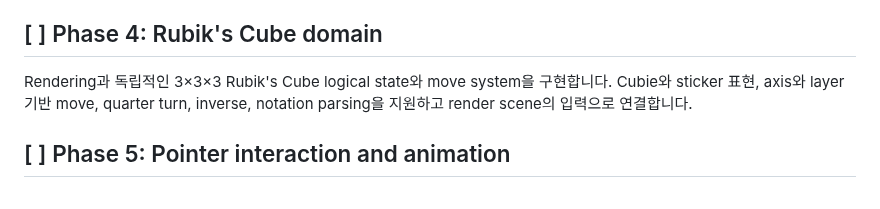
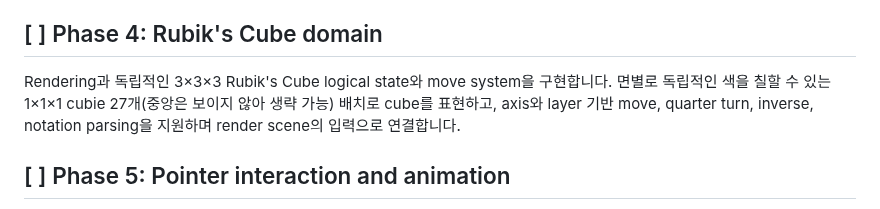
Before and after one commit to OSSCA-thorvg/Hackathon-Rubiks-Cube, a Markdown page: docs/tasks/IMPLEMENTATION_PLAN.md, the part around the change. GitHub-like rendering.

```diff
--- a/docs/tasks/IMPLEMENTATION_PLAN.md
+++ b/docs/tasks/IMPLEMENTATION_PLAN.md
@@ -43,7 +43,7 @@ Model, view, projection, back-face culling, depth sorting을 거쳐 하나의 3D
 ## [ ] Phase 4: Rubik's Cube domain
 
 Rendering과 독립적인 3×3×3 Rubik's Cube logical state와 move system을 구현합니다.
-Cubie와 sticker 표현, axis와 layer 기반 move, quarter turn, inverse, notation parsing을 지원하고 render scene의 입력으로 연결합니다.
+면별로 독립적인 색을 칠할 수 있는 1×1×1 cubie 27개(중앙은 보이지 않아 생략 가능) 배치로 cube를 표현하고, axis와 layer 기반 move, quarter turn, inverse, notation parsing을 지원하며 render scene의 입력으로 연결합니다.
 
 ## [ ] Phase 5: Pointer interaction and animation
 
```
Also changed, not shown: docs/tasks/03-math-and-graphics-foundation.md (+38 -19 lines).
